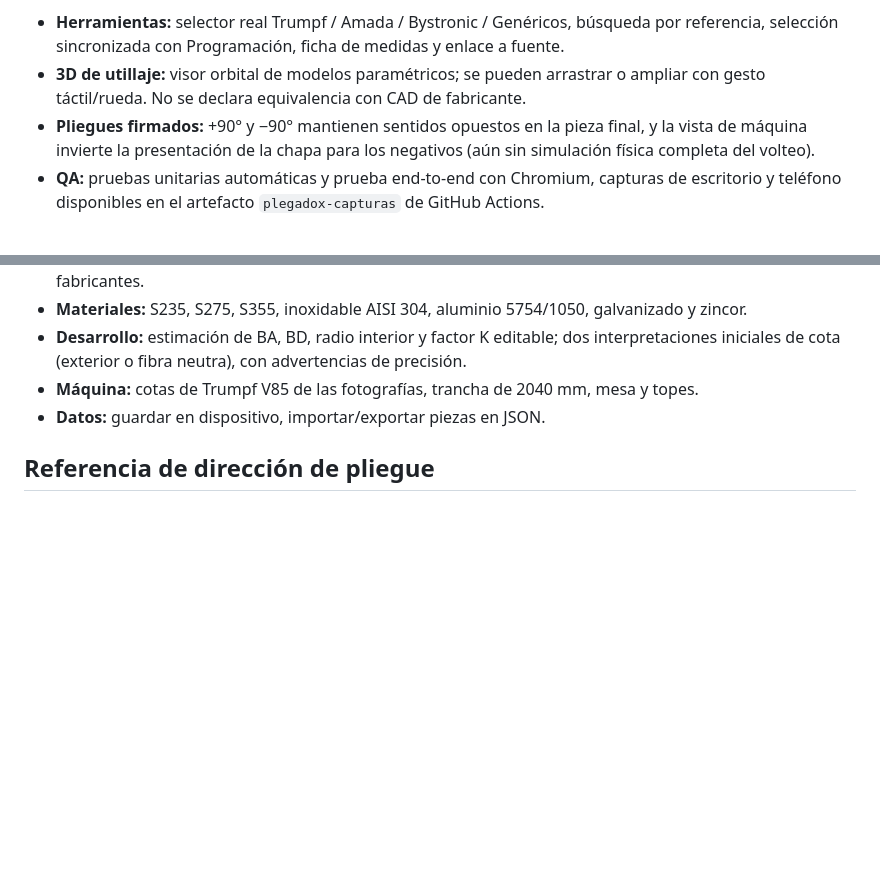
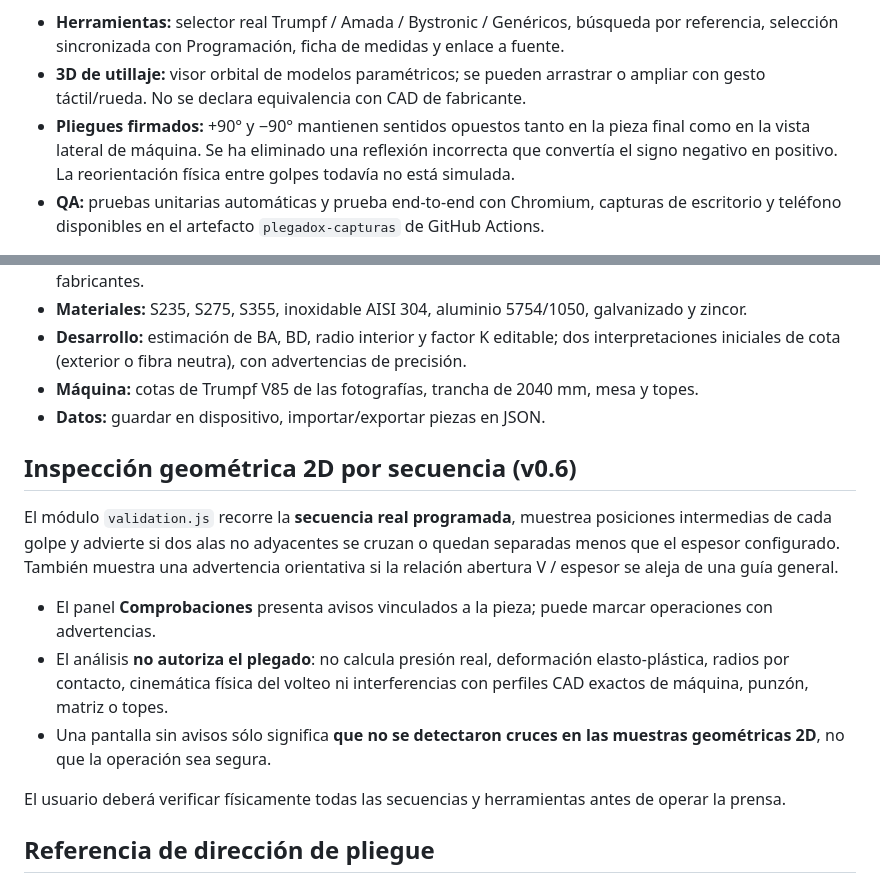
Before and after one commit to warks1/Plegadox, a Markdown page: README.md, 2 parts joined by grey strips. Rendered like a GitHub page; blank space fills up the shorter version.

Commit message:
Documentar corrección de −90° y análisis 2D de interferencias sin promesas de seguridad

```diff
--- a/README.md
+++ b/README.md
@@ -28,7 +28,7 @@ Se implementó la disposición oscura elegida: **secuencia de plegado a la izqui
 
 - **Herramientas:** selector real Trumpf / Amada / Bystronic / Genéricos, búsqueda por referencia, selección sincronizada con Programación, ficha de medidas y enlace a fuente.
 - **3D de utillaje:** visor orbital de modelos paramétricos; se pueden arrastrar o ampliar con gesto táctil/rueda. No se declara equivalencia con CAD de fabricante.
-- **Pliegues firmados:** +90° y −90° mantienen sentidos opuestos en la pieza final, y la vista de máquina invierte la presentación de la chapa para los negativos (aún sin simulación física completa del volteo).
+- **Pliegues firmados:** +90° y −90° mantienen sentidos opuestos tanto en la pieza final como en la vista lateral de máquina. Se ha eliminado una reflexión incorrecta que convertía el signo negativo en positivo. La reorientación física entre golpes todavía no está simulada.
 - **QA:** pruebas unitarias automáticas y prueba end-to-end con Chromium, capturas de escritorio y teléfono disponibles en el artefacto `plegadox-capturas` de GitHub Actions.
 
 **Auditoría obligatoria de procedencia de utillaje:** [AUDITORIA_CATALOGO.md](./AUDITORIA_CATALOGO.md). El PDF general MECOS aportado **no contiene** el inventario completo de perfiles acotados, por lo que el catálogo cargado combina referencias parcialmente documentadas con geometrías marcadas como provisionales.
@@ -45,6 +45,16 @@ Se implementó la disposición oscura elegida: **secuencia de plegado a la izqui
 - **Desarrollo:** estimación de BA, BD, radio interior y factor K editable; dos interpretaciones iniciales de cota (exterior o fibra neutra), con advertencias de precisión.
 - **Máquina:** cotas de Trumpf V85 de las fotografías, trancha de 2040 mm, mesa y topes.
 - **Datos:** guardar en dispositivo, importar/exportar piezas en JSON.
+
+## Inspección geométrica 2D por secuencia (v0.6)
+
+El módulo `validation.js` recorre la **secuencia real programada**, muestrea posiciones intermedias de cada golpe y advierte si dos alas no adyacentes se cruzan o quedan separadas menos que el espesor configurado. También muestra una advertencia orientativa si la relación abertura V / espesor se aleja de una guía general.
+
+- El panel **Comprobaciones** presenta avisos vinculados a la pieza; puede marcar operaciones con advertencias.
+- El análisis **no autoriza el plegado**: no calcula presión real, deformación elasto-plástica, radios por contacto, cinemática física del volteo ni interferencias con perfiles CAD exactos de máquina, punzón, matriz o topes.
+- Una pantalla sin avisos sólo significa **que no se detectaron cruces en las muestras geométricas 2D**, no que la operación sea segura.
+
+El usuario deberá verificar físicamente todas las secuencias y herramientas antes de operar la prensa.
 
 ## Referencia de dirección de pliegue
 
```
